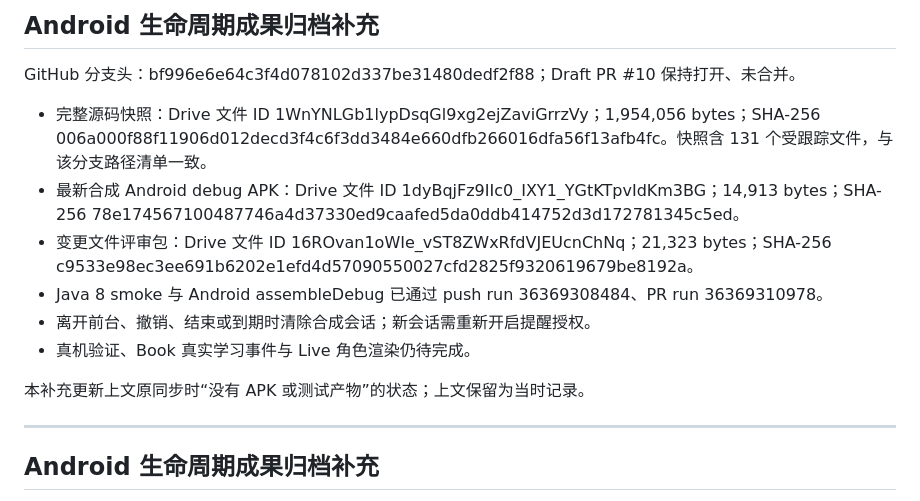
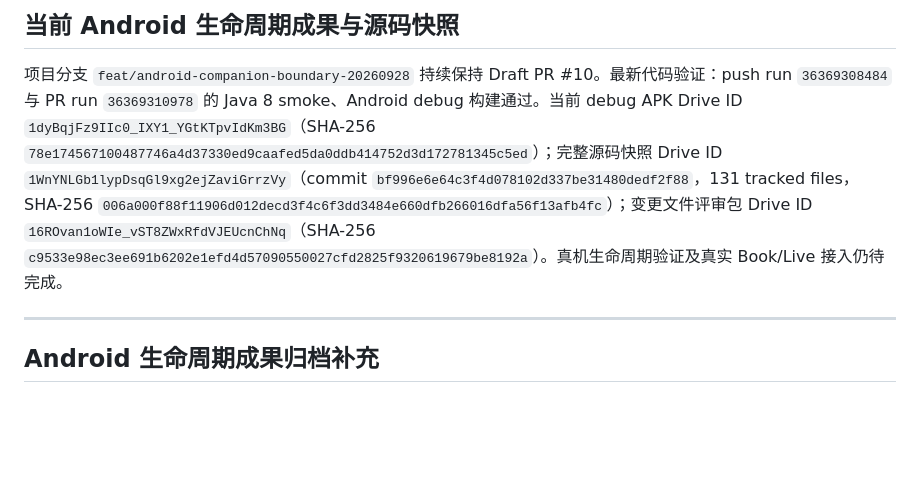
Before and after one commit to Jvust1/mygpt, a Markdown page: docs/HANDOFF.md, the part around the change. Rendered like a GitHub page; blank space fills up the shorter version.

```diff
--- a/docs/HANDOFF.md
+++ b/docs/HANDOFF.md
@@ -1,15 +1,6 @@
-## Android 生命周期成果归档补充
+## 当前 Android 生命周期成果与源码快照
 
-GitHub 分支头：bf996e6e64c3f4d078102d337be31480dedf2f88；Draft PR #10 保持打开、未合并。
-
-- 完整源码快照：Drive 文件 ID 1WnYNLGb1lypDsqGl9xg2ejZaviGrrzVy；1,954,056 bytes；SHA-256 006a000f88f11906d012decd3f4c6f3dd3484e660dfb266016dfa56f13afb4fc。快照含 131 个受跟踪文件，与该分支路径清单一致。
-- 最新合成 Android debug APK：Drive 文件 ID 1dyBqjFz9IIc0_IXY1_YGtKTpvIdKm3BG；14,913 bytes；SHA-256 78e174567100487746a4d37330ed9caafed5da0ddb414752d3d172781345c5ed。
-- 变更文件评审包：Drive 文件 ID 16ROvan1oWIe_vST8ZWxRfdVJEUcnChNq；21,323 bytes；SHA-256 c9533e98ec3ee691b6202e1efd4d57090550027cfd2825f9320619679be8192a。
-- Java 8 smoke 与 Android assembleDebug 已通过 push run 36369308484、PR run 36369310978。
-- 离开前台、撤销、结束或到期时清除合成会话；新会话需重新开启提醒授权。
-- 真机验证、Book 真实学习事件与 Live 角色渲染仍待完成。
-
-本补充更新上文原同步时“没有 APK 或测试产物”的状态；上文保留为当时记录。
+项目分支 `feat/android-companion-boundary-20260928` 持续保持 Draft PR #10。最新代码验证：push run `36369308484` 与 PR run `36369310978` 的 Java 8 smoke、Android debug 构建通过。当前 debug APK Drive ID `1dyBqjFz9IIc0_IXY1_YGtKTpvIdKm3BG`（SHA-256 `78e174567100487746a4d37330ed9caafed5da0ddb414752d3d172781345c5ed`）；完整源码快照 Drive ID `1WnYNLGb1lypDsqGl9xg2ejZaviGrrzVy`（commit `bf996e6e64c3f4d078102d337be31480dedf2f88`，131 tracked files，SHA-256 `006a000f88f11906d012decd3f4c6f3dd3484e660dfb266016dfa56f13afb4fc`）；变更文件评审包 Drive ID `16ROvan1oWIe_vST8ZWxRfdVJEUcnChNq`（SHA-256 `c9533e98ec3ee691b6202e1efd4d57090550027cfd2825f9320619679be8192a`）。真机生命周期验证及真实 Book/Live 接入仍待完成。
 
 ---
 
```
Also changed, not shown: docs/CURRENT_STATE.md (+2 -11 lines), docs/EVALUATION_LEDGER.md (+2 -2 lines).
